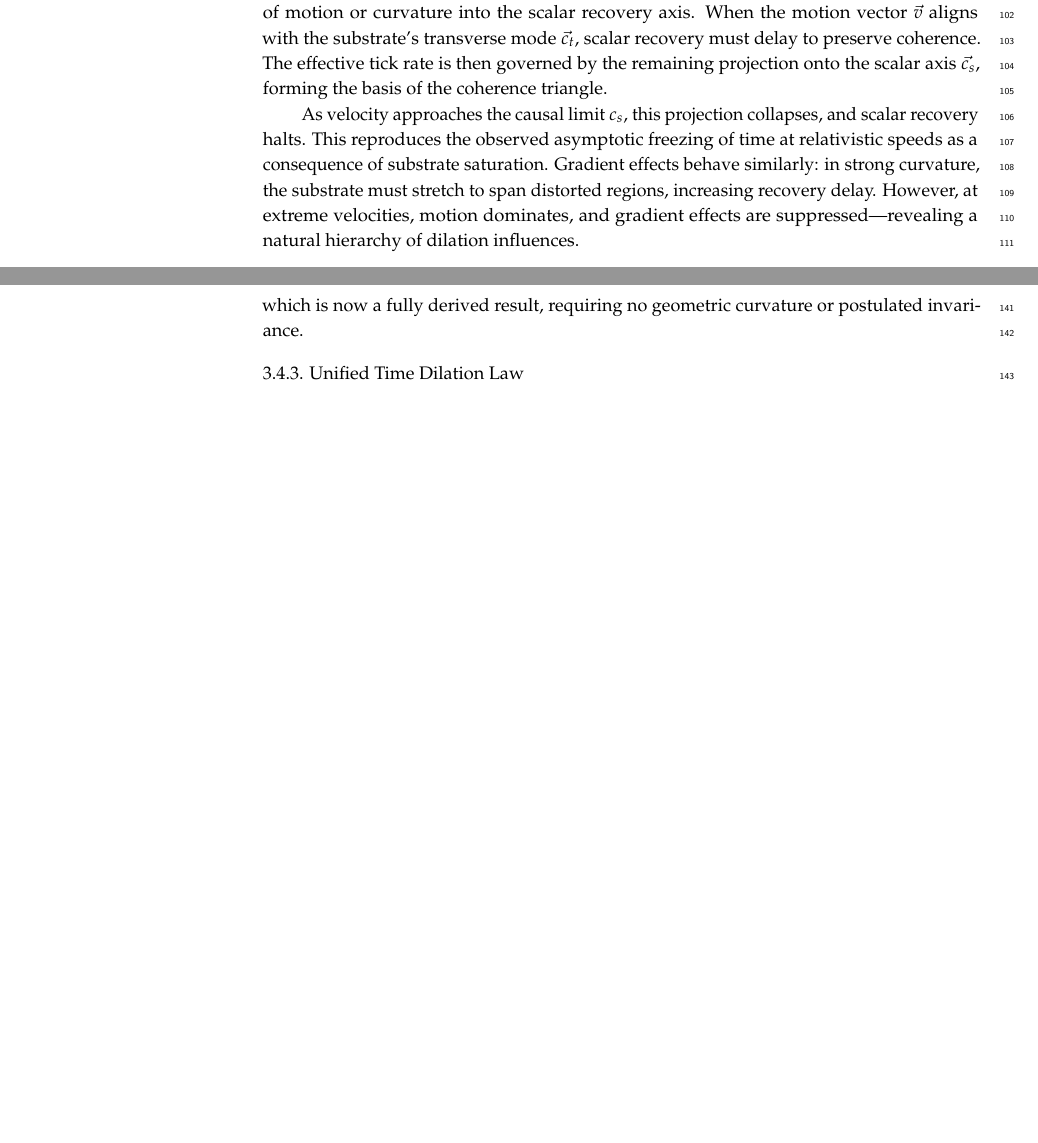
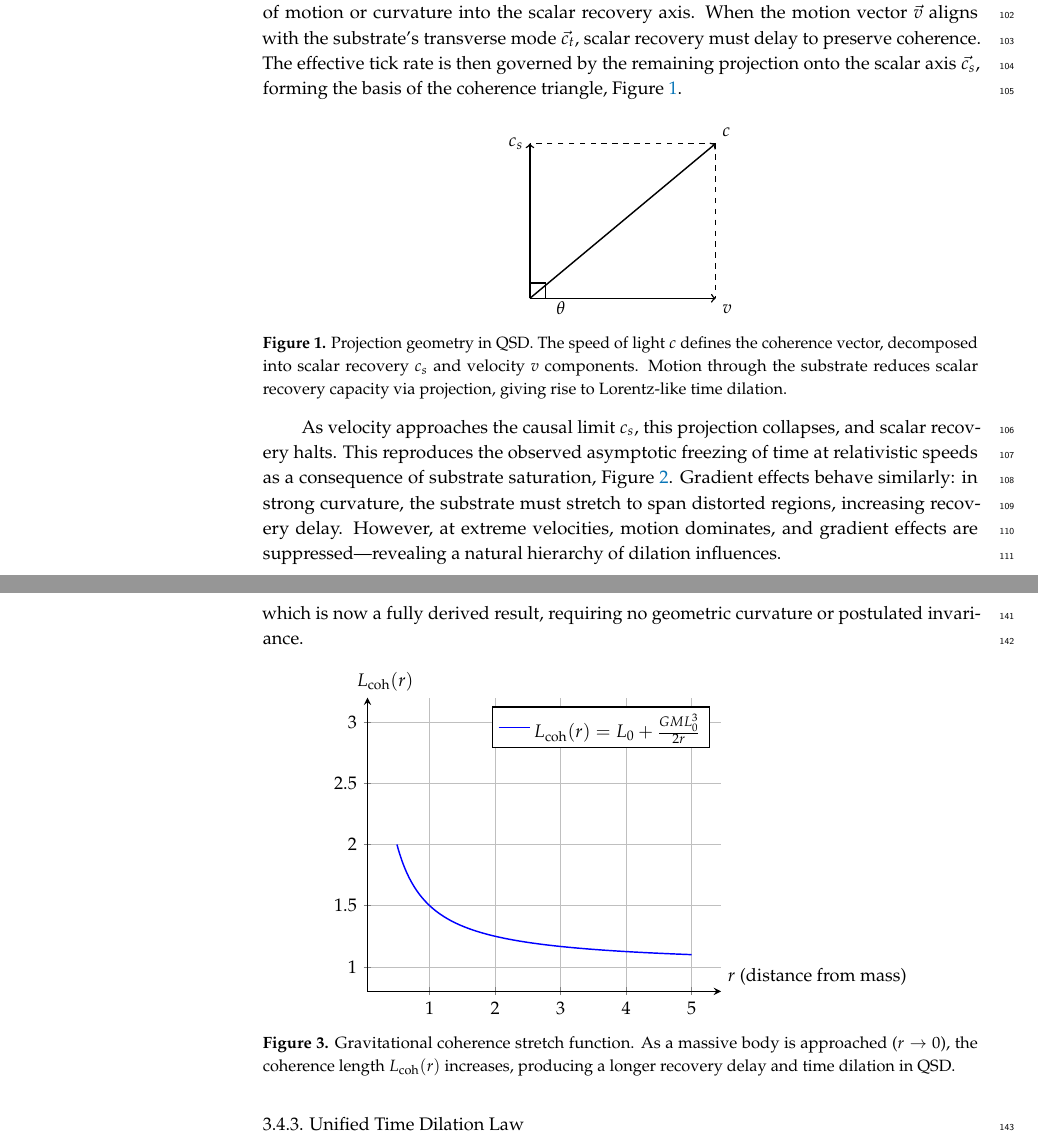
Before and after one commit to mrhadden/qsd-timedilation, a LaTeX paper (qsd_dilation.tex): two parts of pages 3 and 4 of 8 before the commit and two parts of pages 3 and 5 of 9 after it, joined at a grey line, cut so that both start at the same text, the shorter picture padded with empty space. Compiled offline with pdfLaTeX.

Commit message:
added figures

```diff
--- a/qsd_dilation.tex
+++ b/qsd_dilation.tex
@@ -70,6 +70,12 @@
 %=================================================================
 % Add packages and commands here. The following packages are loaded in our class file: fontenc, inputenc, calc, indentfirst, fancyhdr, graphicx, epstopdf, lastpage, ifthen, float, amsmath, amssymb, lineno, setspace, enumitem, mathpazo, booktabs, titlesec, etoolbox, tabto, xcolor, colortbl, soul, multirow, microtype, tikz, totcount, changepage, attrib, upgreek, array, tabularx, pbox, ragged2e, tocloft, marginnote, marginfix, enotez, amsthm, natbib, hyperref, cleveref, scrextend, url, geometry, newfloat, caption, draftwatermark, seqsplit
 % cleveref: load \crefname definitions after \begin{document}
+
+\usepackage{tikz}
+\usetikzlibrary{angles, quotes}
+\usepackage{pgfplots}
+\pgfplotsset{compat=1.17}
+
 %=================================================================
 % Please use the following mathematics environments: Theorem, Lemma, Corollary, Proposition, Characterization, Property, Problem, Example, ExamplesandDefinitions, Hypothesis, Remark, Definition, Notation, Assumption
 %% For proofs, please use the proof environment (the amsthm package is loaded by the MDPI class).
@@ -246,6 +252,31 @@ Importantly, this effect is not due to gravitational ``time warping'' but to a r
 
 \subsection{Directionality and the Limits of Substrate Response}
 
-An essential feature of the QSD model is its treatment of directionality. Time dilation does not occur uniformly in all directions, but emerges specifically from the projection of motion or curvature into the scalar recovery axis. When the motion vector \( \vec{v} \) aligns with the substrate’s transverse mode \( \vec{c_t} \), scalar recovery must delay to preserve coherence. The effective tick rate is then governed by the remaining projection onto the scalar axis \( \vec{c_s} \), forming the basis of the coherence triangle.
+An essential feature of the QSD model is its treatment of directionality. Time dilation does not occur uniformly in all directions, but emerges specifically from the projection of motion or curvature into the scalar recovery axis. When the motion vector \( \vec{v} \) aligns with the substrate’s transverse mode \( \vec{c_t} \), scalar recovery must delay to preserve coherence. The effective tick rate is then governed by the remaining projection onto the scalar axis \( \vec{c_s} \), forming the basis of the coherence triangle, Figure \ref{fig:coherence-triangle}.
 
-As velocity approaches the causal limit \( c_s \), this projection collapses, and scalar recovery halts. This reproduces the observed asymptotic freezing of time at relativistic speeds as a consequence of substrate saturation. Gradient effects behave similarly: in strong curvature, the substrate must stretch to span distorted regions, increasing recovery delay. However, at extreme velocities, motion dominates, and gradient effects are suppressed—revealing a natural hierarchy of dilation influences.
+\begin{figure}[ht]
+\centering
+\begin{tikzpicture}[scale=2, thick]
+
+% Triangle sides
+\draw[->] (0,0) -- (1.8,0) node[below right] {$v$};
+\draw[->] (0,0) -- (0,1.5) node[left] {$c_s$};
+\draw[->] (0,0) -- (1.8,1.5) node[above right] {$c$};
+
+% Dotted projections
+\draw[dashed] (1.8,1.5) -- (1.8,0);
+\draw[dashed] (1.8,1.5) -- (0,1.5);
+
+% Right angle marker
+\draw (0.15,0) -- (0.15,0.15) -- (0,0.15);
+
+% Angle labels (optional)
+\draw (0.3,0.03) node[below] {$\theta$};
+
+% Label caption
+\end{tikzpicture}
+\caption{Projection geometry in QSD. The speed of light \( c \) defines the coherence vector, decomposed into scalar recovery \( c_s \) and velocity \( v \) components. Motion through the substrate reduces scalar recovery capacity via projection, giving rise to Lorentz-like time dilation.}
+\label{fig:coherence-triangle}
+\end{figure}
+
+As velocity approaches the causal limit \( c_s \), this projection collapses, and scalar recovery halts. This reproduces the observed asymptotic freezing of time at relativistic speeds as a consequence of substrate saturation, Figure \ref{fig:relativistic-triangle}. Gradient effects behave similarly: in strong curvature, the substrate must stretch to span distorted regions, increasing recovery delay. However, at extreme velocities, motion dominates, and gradient effects are suppressed—revealing a natural hierarchy of dilation influences.
@@ -300,6 +360,33 @@ The resulting gravitational time dilation is:
 \tau_{\text{gradient}}(r) = \frac{L_{\text{coh}}(r)}{c_s} = \frac{L_0}{c_s} \left(1 + \frac{GM L_0^2}{2r}\right),
 \end{equation}
 which is now a fully derived result, requiring no geometric curvature or postulated invariance.
+
+\begin{figure}[ht]
+\centering
+\begin{tikzpicture}
+  \begin{axis}[
+    axis lines=left,
+    xlabel={$r$ (distance from mass)},
+    ylabel={$L_{\text{coh}}(r)$},
+    xmin=0.5, xmax=5,
+    ymin=1, ymax=3,
+    samples=200,
+    domain=0.5:5,
+    thick,
+    enlargelimits=true,
+    legend pos=north east,
+    every axis y label/.style={at={(axis description cs:0.05,1)},anchor=south},
+    every axis x label/.style={at={(axis description cs:1,0.05)},anchor=west},
+    grid=major,
+  ]
+    \addplot [blue, thick] {1 + 0.5 / x};
+    \addlegendentry{$L_{\text{coh}}(r) = L_0 + \frac{GM L_0^3}{2r}$}
+  \end{axis}
+\end{tikzpicture}
+\caption{Gravitational coherence stretch function. As a massive body is approached ($r \to 0$), the coherence length $L_{\text{coh}}(r)$ increases, producing a longer recovery delay and time dilation in QSD.}
+\label{fig:Lcoh-stretch}
+\end{figure}
+
 
 \subsubsection{Unified Time Dilation Law}
 
```
Also changed, not shown: qsd_dilation.tex (32 more changed lines).
